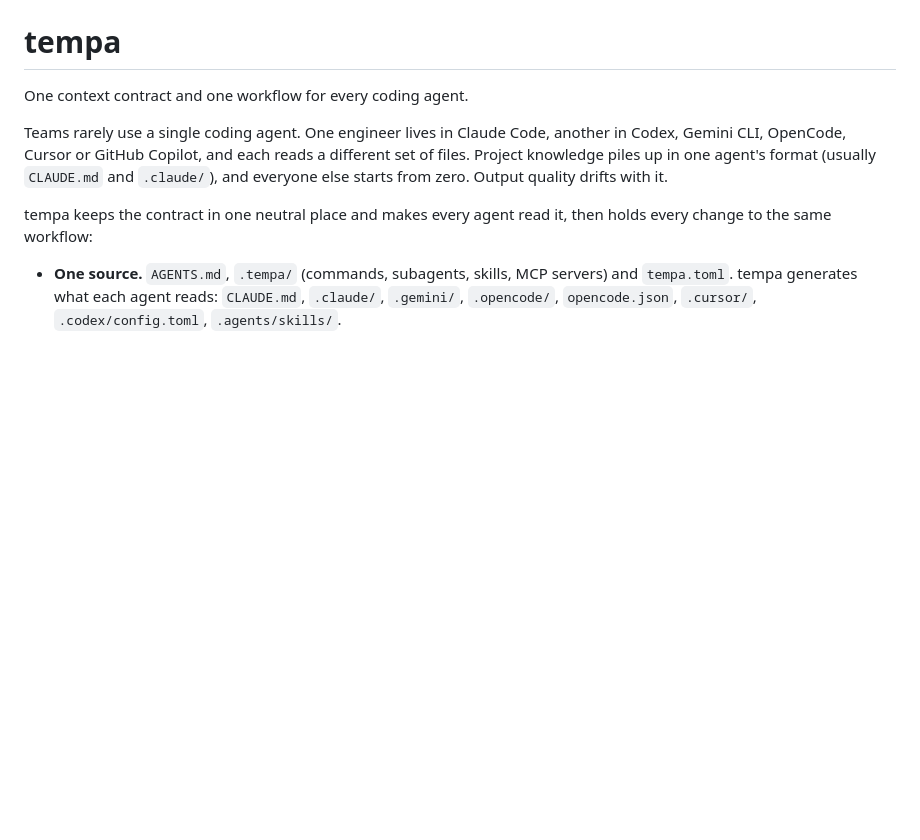
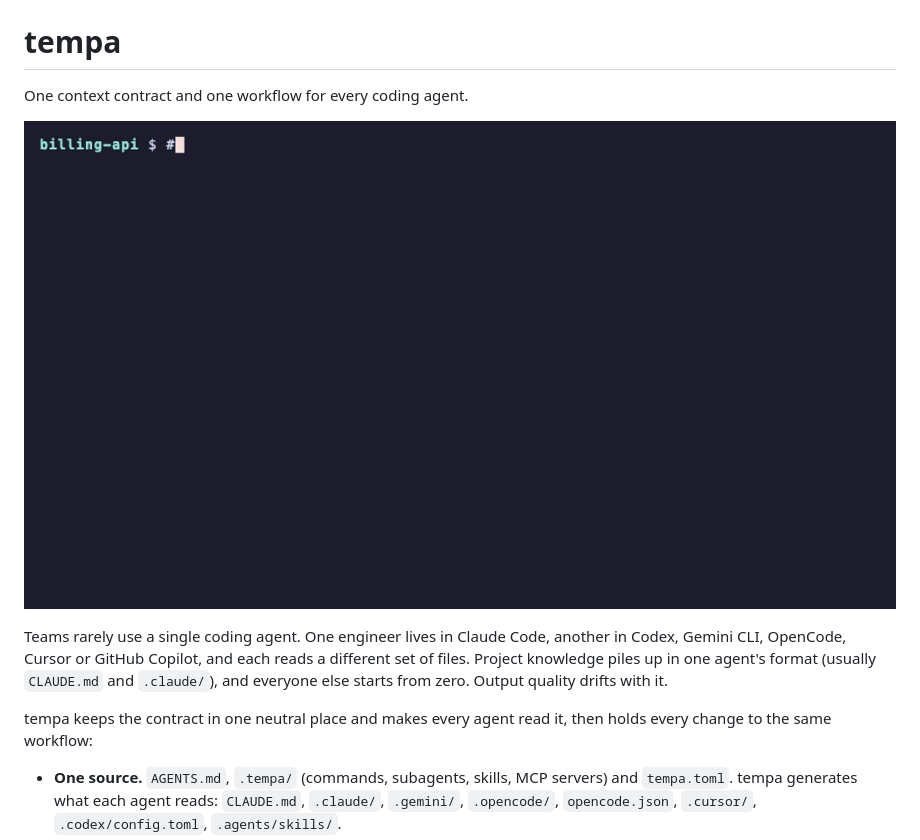
Before and after one commit to anggaralabshq/tempa, a Markdown page: README.md, the part around the change. GitHub-like rendering; pictures changed too: docs/demo/demo.gif (added); blank space fills up the shorter version.

```diff
--- a/README.md
+++ b/README.md
@@ -1,6 +1,8 @@
 # tempa
 
 One context contract and one workflow for every coding agent.
+
+![tempa importing a Claude Code repo, reporting per-agent parity, and absorbing a direct edit back into the source](docs/demo/demo.gif)
 
 Teams rarely use a single coding agent. One engineer lives in Claude Code, another in Codex, Gemini CLI, OpenCode, Cursor or GitHub Copilot, and each reads a different set of files. Project knowledge piles up in one agent's format (usually `CLAUDE.md` and `.claude/`), and everyone else starts from zero. Output quality drifts with it.
 
```
Also changed, not shown: CHANGES.md (+7 -0 lines), docs/plans/20261106-readme-demo.md (added, +25 -0 lines), 4 other files.
